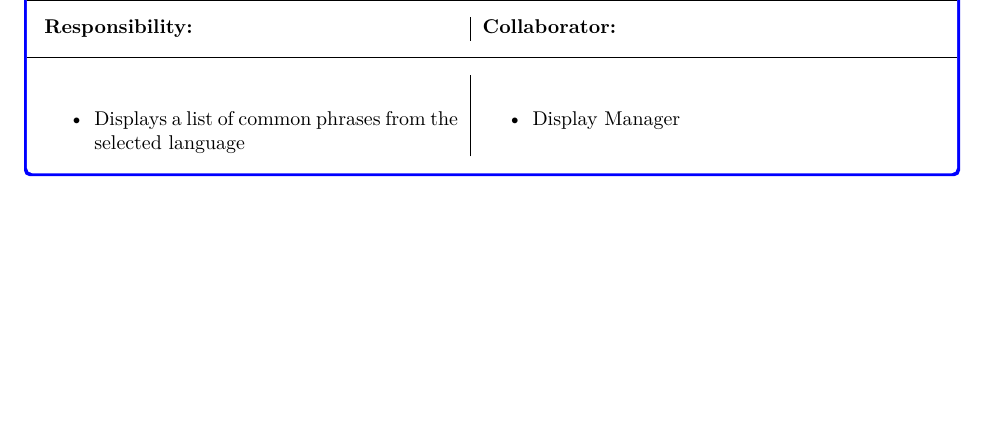
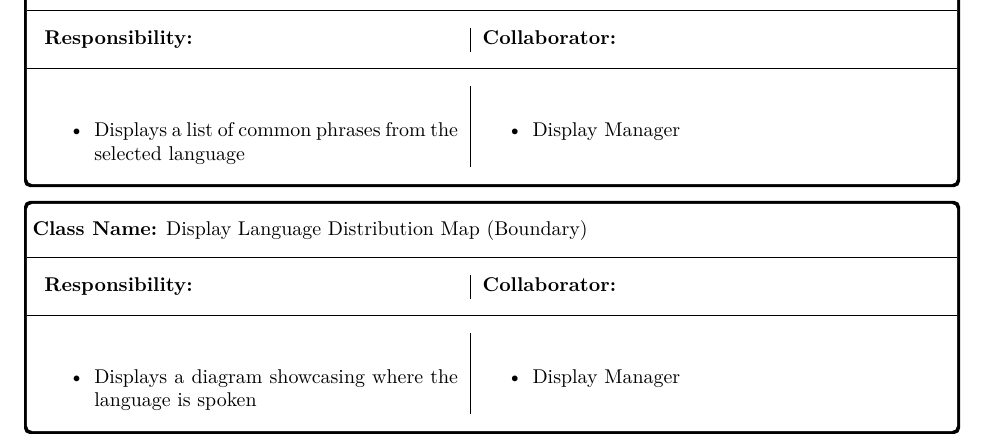
Before and after one commit to AH-Huynh942/3A03_What_Is_This_App, a LaTeX document (SE3A04_D2_index.tex, which reads Section4/DisplayLanguageDistribution.tex): part of page 9 of 11 before the commit and part of page 10 of 12 after it, cut so that both start at the same text, the shorter picture padded with empty space. Compiled offline with pdfLaTeX.

Commit message:
adding rest of crc cards

```diff
--- a/SE3A04_D2_index.tex
+++ b/SE3A04_D2_index.tex
@@ -44,12 +44,12 @@
 % -----------------------------------------------------------------------------
 \newtcolorbox{cards}[1][]{%
     enhanced,breakable,
-    colframe=blue,
+    colframe=black,
     colback=white,
     arc=1mm,
     outer arc=1mm,
     % attach boxed title to top center={yshift=-4mm},
-    boxed title style={size=small,colback=blue!10!white,boxsep=2.4mm,left=0mm,right=0mm},
+    boxed title style={size=small,colback=black!10!white,boxsep=2.4mm,left=0mm,right=0mm},
     coltitle=black!70!black,
     fonttitle=\bfseries\large,
     boxsep=1mm,
--- /dev/null
+++ b/Section4/DisplayLanguageDistribution.tex
@@ -0,0 +1,22 @@
+\begin{cards}[]
+    \textbf{Class Name:} Display Language Distribution Map (Boundary)
+    % \medskip % Adds spacing
+    % \noindent\rule{\linewidth}{0.4pt} % Full-width horizontal line
+    % \medskip
+    \tcbline
+    \begin{tabular}{p{0.45\linewidth} | p{0.45\linewidth}}
+        \textbf{Responsibility:}&
+        \textbf{Collaborator:}\\
+        % \hline % Horizontal line inside the table
+    \end{tabular}
+    \tcbline
+    \begin{tabular}{p{0.45\linewidth} | p{0.45\linewidth}}
+        \begin{itemize}
+            \item Displays a diagram showcasing where the language is spoken
+        \end{itemize}
+        &
+        \begin{itemize}
+            \item Display Manager
+        \end{itemize}
+    \end{tabular}
+\end{cards}
```
Also changed, not shown: Section4/4ClassResponsibilityCards.tex (+1 -0 lines), Section4/LatinScriptExpert.tex (renamed from Section4/LatineScriptExpert.tex).
